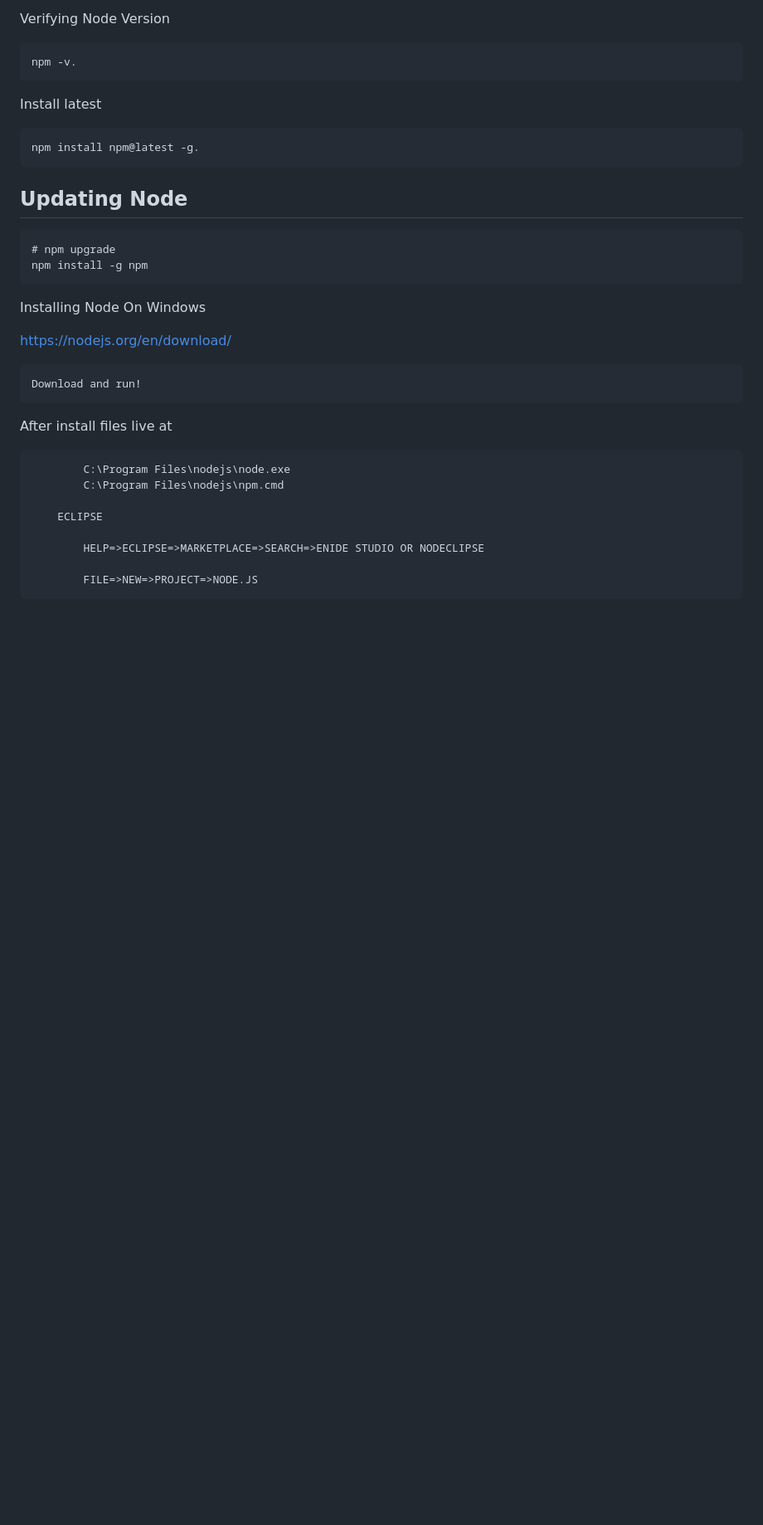
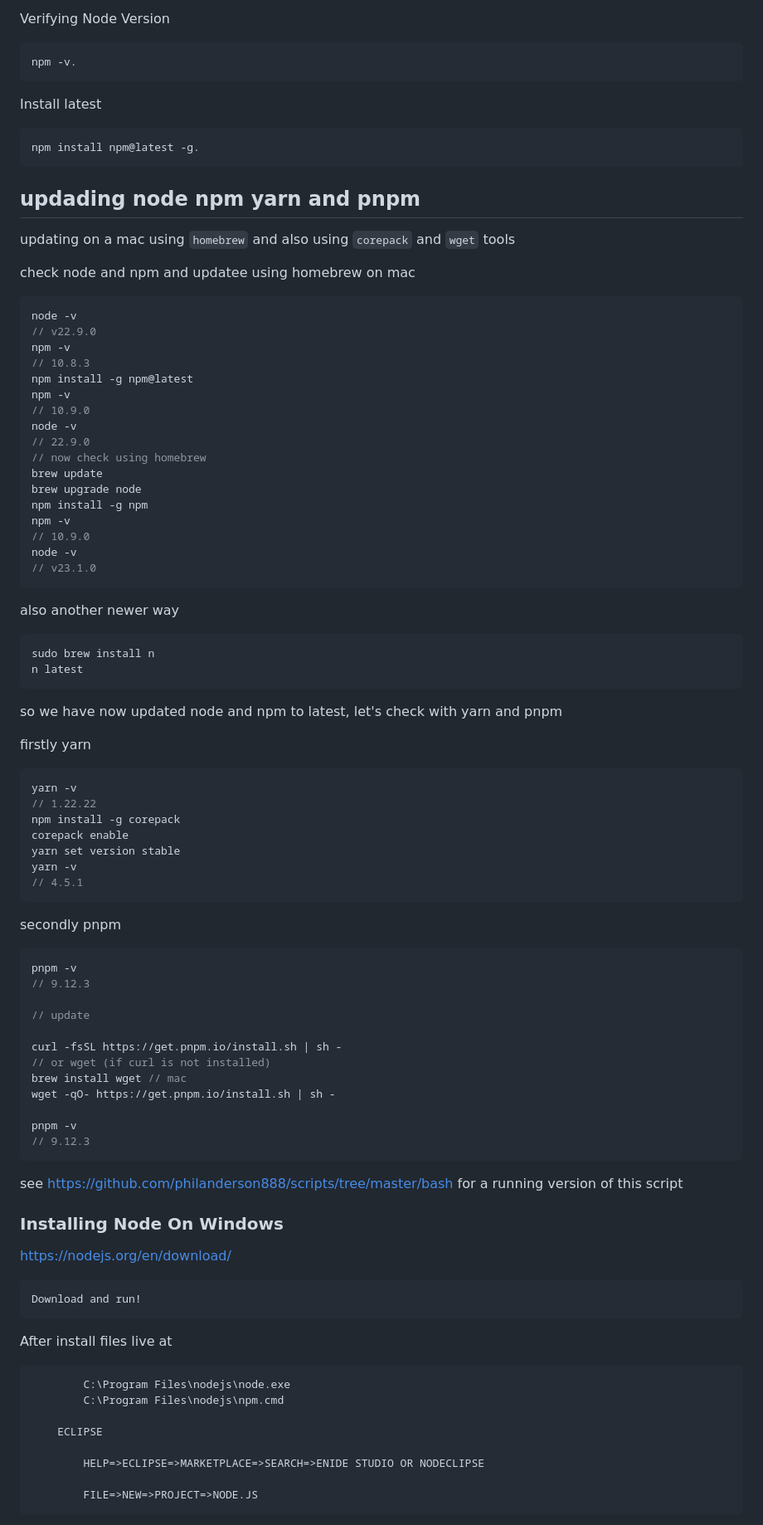
Before and after one commit to philanderson888/nodejs, a Markdown page: README.md, the part around the change printed below. Shown: that part at 83% size. GitHub-like rendering; blank space fills up the shorter version.

Commit message:
update node notes

````diff
--- a/README.md
+++ b/README.md
@@ -357,17 +335,79 @@ Install latest
 
 
 
-
-## Updating Node
-
-```js
-# npm upgrade
+## updading node npm yarn and pnpm
+
+updating on a mac using `homebrew` and also using `corepack` and `wget` tools
+
+check node and npm and updatee using homebrew on mac
+
+```js
+node -v
+// v22.9.0
+npm -v
+// 10.8.3
+npm install -g npm@latest
+npm -v
+// 10.9.0
+node -v
+// 22.9.0
+// now check using homebrew
+brew update
+brew upgrade node
 npm install -g npm
-```
-
-
-
-Installing Node On Windows
+npm -v
+// 10.9.0
+node -v
+// v23.1.0
+```
+
+also another newer way
+
+```js
+sudo brew install n
+n latest
+```
+
+
+
+so we have now updated node and npm to latest, let's check with yarn and pnpm
+
+
+firstly yarn
+
+```js
+yarn -v
+// 1.22.22
+npm install -g corepack
+corepack enable
+yarn set version stable
+yarn -v
+// 4.5.1
+```
+
+secondly pnpm
+
+```js
+pnpm -v
+// 9.12.3
+
+// update
+
+curl -fsSL https://get.pnpm.io/install.sh | sh -
+// or wget (if curl is not installed)
+brew install wget // mac
+wget -qO- https://get.pnpm.io/install.sh | sh -
+
+pnpm -v
+// 9.12.3
+```
+
+
+see https://github.com/philanderson888/scripts/tree/master/bash for a running version of this script
+
+
+
+### Installing Node On Windows
 
 https://nodejs.org/en/download/
 
````
Also changed, not shown: other parts of README.md (+22 -34 lines).
